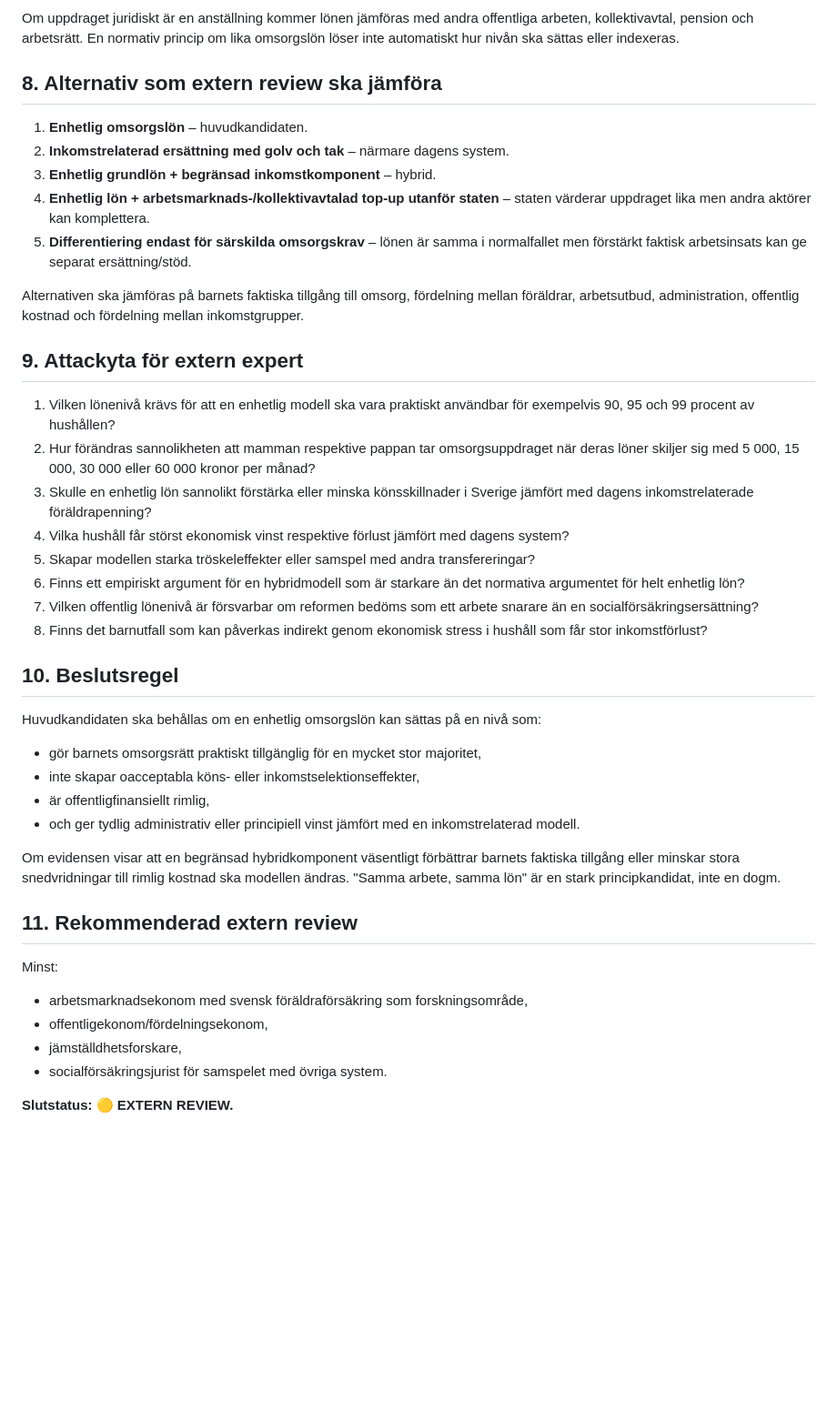
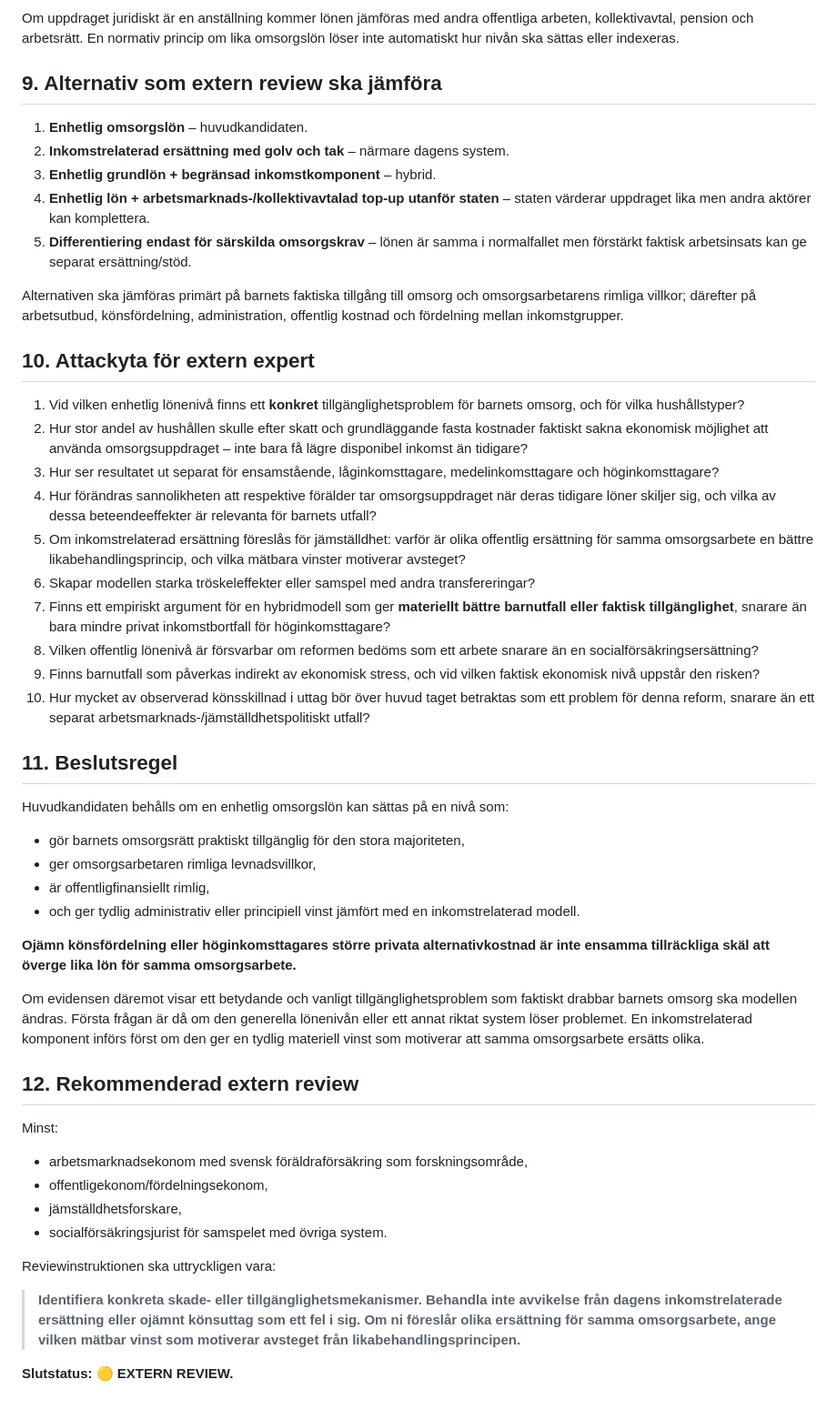
Before and after one commit to Edugolr/Edugolr.github.io, a Markdown page: underlag/extern-review-lika-omsorgslon.md, the part around one of its changes. Shown at 91% size. Drawn GitHub-style; blank space fills up the shorter version.

```diff
--- a/underlag/extern-review-lika-omsorgslon.md
+++ b/underlag/extern-review-lika-omsorgslon.md
@@ -121,7 +154,7 @@ Sätts omsorgslönen högt för att även fånga höginkomsttagare stiger den of
 
 Om uppdraget juridiskt är en anställning kommer lönen jämföras med andra offentliga arbeten, kollektivavtal, pension och arbetsrätt. En normativ princip om lika omsorgslön löser inte automatiskt hur nivån ska sättas eller indexeras.
 
-## 8. Alternativ som extern review ska jämföra
+## 9. Alternativ som extern review ska jämföra
 
 1. **Enhetlig omsorgslön** – huvudkandidaten.
 2. **Inkomstrelaterad ersättning med golv och tak** – närmare dagens system.
@@ -129,31 +162,35 @@ Om uppdraget juridiskt är en anställning kommer lönen jämföras med andra of
 4. **Enhetlig lön + arbetsmarknads-/kollektivavtalad top-up utanför staten** – staten värderar uppdraget lika men andra aktörer kan komplettera.
 5. **Differentiering endast för särskilda omsorgskrav** – lönen är samma i normalfallet men förstärkt faktisk arbetsinsats kan ge separat ersättning/stöd.
 
-Alternativen ska jämföras på barnets faktiska tillgång till omsorg, fördelning mellan föräldrar, arbetsutbud, administration, offentlig kostnad och fördelning mellan inkomstgrupper.
+Alternativen ska jämföras primärt på barnets faktiska tillgång till omsorg och omsorgsarbetarens rimliga villkor; därefter på arbetsutbud, könsfördelning, administration, offentlig kostnad och fördelning mellan inkomstgrupper.
 
-## 9. Attackyta för extern expert
+## 10. Attackyta för extern expert
 
-1. Vilken lönenivå krävs för att en enhetlig modell ska vara praktiskt användbar för exempelvis 90, 95 och 99 procent av hushållen?
-2. Hur förändras sannolikheten att mamman respektive pappan tar omsorgsuppdraget när deras löner skiljer sig med 5 000, 15 000, 30 000 eller 60 000 kronor per månad?
-3. Skulle en enhetlig lön sannolikt förstärka eller minska könsskillnader i Sverige jämfört med dagens inkomstrelaterade föräldrapenning?
-4. Vilka hushåll får störst ekonomisk vinst respektive förlust jämfört med dagens system?
-5. Skapar modellen starka tröskeleffekter eller samspel med andra transfereringar?
-6. Finns ett empiriskt argument för en hybridmodell som är starkare än det normativa argumentet för helt enhetlig lön?
-7. Vilken offentlig lönenivå är försvarbar om reformen bedöms som ett arbete snarare än en socialförsäkringsersättning?
-8. Finns det barnutfall som kan påverkas indirekt genom ekonomisk stress i hushåll som får stor inkomstförlust?
+1. Vid vilken enhetlig lönenivå finns ett **konkret** tillgänglighetsproblem för barnets omsorg, och för vilka hushållstyper?
+2. Hur stor andel av hushållen skulle efter skatt och grundläggande fasta kostnader faktiskt sakna ekonomisk möjlighet att använda omsorgsuppdraget – inte bara få lägre disponibel inkomst än tidigare?
+3. Hur ser resultatet ut separat för ensamstående, låginkomsttagare, medelinkomsttagare och höginkomsttagare?
+4. Hur förändras sannolikheten att respektive förälder tar omsorgsuppdraget när deras tidigare löner skiljer sig, och vilka av dessa beteendeeffekter är relevanta för barnets utfall?
+5. Om inkomstrelaterad ersättning föreslås för jämställdhet: varför är olika offentlig ersättning för samma omsorgsarbete en bättre likabehandlingsprincip, och vilka mätbara vinster motiverar avsteget?
+6. Skapar modellen starka tröskeleffekter eller samspel med andra transfereringar?
+7. Finns ett empiriskt argument för en hybridmodell som ger **materiellt bättre barnutfall eller faktisk tillgänglighet**, snarare än bara mindre privat inkomstbortfall för höginkomsttagare?
+8. Vilken offentlig lönenivå är försvarbar om reformen bedöms som ett arbete snarare än en socialförsäkringsersättning?
+9. Finns barnutfall som påverkas indirekt av ekonomisk stress, och vid vilken faktisk ekonomisk nivå uppstår den risken?
+10. Hur mycket av observerad könsskillnad i uttag bör över huvud taget betraktas som ett problem för denna reform, snarare än ett separat arbetsmarknads-/jämställdhetspolitiskt utfall?
 
-## 10. Beslutsregel
+## 11. Beslutsregel
 
-Huvudkandidaten ska behållas om en enhetlig omsorgslön kan sättas på en nivå som:
+Huvudkandidaten behålls om en enhetlig omsorgslön kan sättas på en nivå som:
 
-- gör barnets omsorgsrätt praktiskt tillgänglig för en mycket stor majoritet,
-- inte skapar oacceptabla köns- eller inkomstselektionseffekter,
+- gör barnets omsorgsrätt praktiskt tillgänglig för den stora majoriteten,
+- ger omsorgsarbetaren rimliga levnadsvillkor,
 - är offentligfinansiellt rimlig,
 - och ger tydlig administrativ eller principiell vinst jämfört med en inkomstrelaterad modell.
 
-Om evidensen visar att en begränsad hybridkomponent väsentligt förbättrar barnets faktiska tillgång eller minskar stora snedvridningar till rimlig kostnad ska modellen ändras. "Samma arbete, samma lön" är en stark principkandidat, inte en dogm.
+**Ojämn könsfördelning eller höginkomsttagares större privata alternativkostnad är inte ensamma tillräckliga skäl att överge lika lön för samma omsorgsarbete.**
 
-## 11. Rekommenderad extern review
+Om evidensen däremot visar ett betydande och vanligt tillgänglighetsproblem som faktiskt drabbar barnets omsorg ska modellen ändras. Första frågan är då om den generella lönenivån eller ett annat riktat system löser problemet. En inkomstrelaterad komponent införs först om den ger en tydlig materiell vinst som motiverar att samma omsorgsarbete ersätts olika.
+
+## 12. Rekommenderad extern review
 
 Minst:
 
@@ -162,4 +199,8 @@ Minst:
 - jämställdhetsforskare,
 - socialförsäkringsjurist för samspelet med övriga system.
 
+Reviewinstruktionen ska uttryckligen vara:
+
+> **Identifiera konkreta skade- eller tillgänglighetsmekanismer. Behandla inte avvikelse från dagens inkomstrelaterade ersättning eller ojämnt könsuttag som ett fel i sig. Om ni föreslår olika ersättning för samma omsorgsarbete, ange vilken mätbar vinst som motiverar avsteget från likabehandlingsprincipen.**
+
 **Slutstatus: 🟡 EXTERN REVIEW.**
```
Also changed, not shown: other parts of underlag/extern-review-lika-omsorgslon.md (+62 -29 lines).
